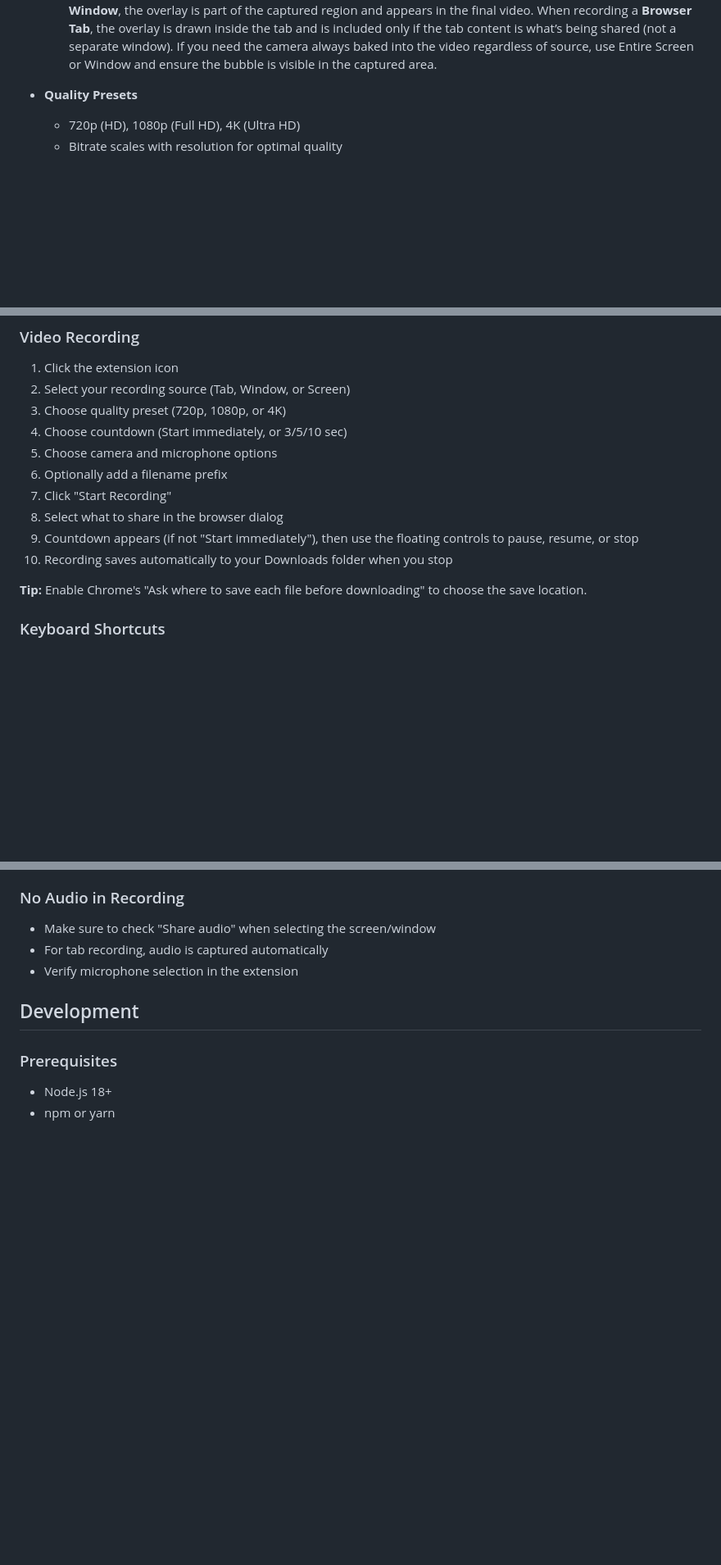
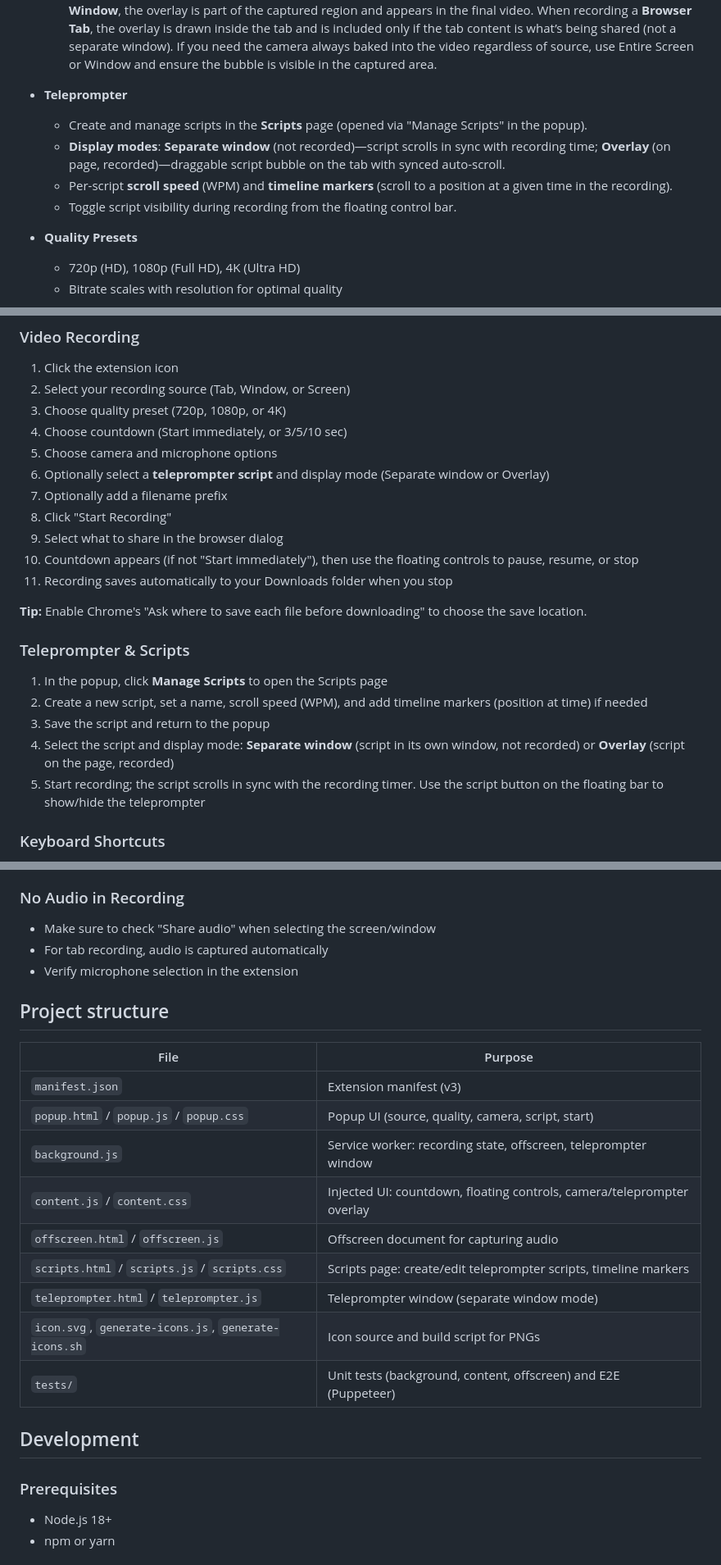
Before and after one commit to AniketTati/Walkthru_AI-Screen-Recorder_Chrome, a Markdown page: README.md, 3 parts joined by grey strips. Shown at 82% size. Drawn GitHub-style; blank space fills up the shorter version.

Commit message:
Enhance README with teleprompter feature details - Updated the description to highlight the addition of teleprompter scripts. - Expanded the features section to include teleprompter functionality, detailing script management, display modes, and visibility toggles. - Revised the recording instructions to incorporate teleprompter script options. - Added a new section outlining the project structure for better clarity on file purposes.

```diff
--- a/README.md
+++ b/README.md
@@ -20,6 +20,12 @@ A screen recorder extension with camera overlay, pause/resume, and floating cont
   - Size options: Small (80px), Medium (120px), Large (160px)
   - Toggle visibility during recording
   - **Note**: The camera bubble is rendered as a DOM overlay on the page. When recording **Entire Screen** or **Window**, the overlay is part of the captured region and appears in the final video. When recording a **Browser Tab**, the overlay is drawn inside the tab and is included only if the tab content is what’s being shared (not a separate window). If you need the camera always baked into the video regardless of source, use Entire Screen or Window and ensure the bubble is visible in the captured area.
+
+- **Teleprompter**
+  - Create and manage scripts in the **Scripts** page (opened via "Manage Scripts" in the popup).
+  - **Display modes**: **Separate window** (not recorded)—script scrolls in sync with recording time; **Overlay** (on page, recorded)—draggable script bubble on the tab with synced auto-scroll.
+  - Per-script **scroll speed** (WPM) and **timeline markers** (scroll to a position at a given time in the recording).
+  - Toggle script visibility during recording from the floating control bar.
 
 - **Quality Presets**
   - 720p (HD), 1080p (Full HD), 4K (Ultra HD)
@@ -64,13 +70,21 @@ A screen recorder extension with camera overlay, pause/resume, and floating cont
 3. Choose quality preset (720p, 1080p, or 4K)
 4. Choose countdown (Start immediately, or 3/5/10 sec)
 5. Choose camera and microphone options
-6. Optionally add a filename prefix
-7. Click "Start Recording"
-8. Select what to share in the browser dialog
-9. Countdown appears (if not "Start immediately"), then use the floating controls to pause, resume, or stop
-10. Recording saves automatically to your Downloads folder when you stop
+6. Optionally select a **teleprompter script** and display mode (Separate window or Overlay)
+7. Optionally add a filename prefix
+8. Click "Start Recording"
+9. Select what to share in the browser dialog
+10. Countdown appears (if not "Start immediately"), then use the floating controls to pause, resume, or stop
+11. Recording saves automatically to your Downloads folder when you stop
 
 **Tip:** Enable Chrome's "Ask where to save each file before downloading" to choose the save location.
+
+### Teleprompter & Scripts
+1. In the popup, click **Manage Scripts** to open the Scripts page
+2. Create a new script, set a name, scroll speed (WPM), and add timeline markers (position at time) if needed
+3. Save the script and return to the popup
+4. Select the script and display mode: **Separate window** (script in its own window, not recorded) or **Overlay** (script on the page, recorded)
+5. Start recording; the script scrolls in sync with the recording timer. Use the script button on the floating bar to show/hide the teleprompter
 
 ### Keyboard Shortcuts
 
@@ -126,6 +140,20 @@ You can customize these in `chrome://extensions/shortcuts`.
 - Make sure to check "Share audio" when selecting the screen/window
 - For tab recording, audio is captured automatically
 - Verify microphone selection in the extension
+
+## Project structure
+
+| File | Purpose |
+|------|--------|
+| `manifest.json` | Extension manifest (v3) |
+| `popup.html` / `popup.js` / `popup.css` | Popup UI (source, quality, camera, script, start) |
+| `background.js` | Service worker: recording state, offscreen, teleprompter window |
+| `content.js` / `content.css` | Injected UI: countdown, floating controls, camera/teleprompter overlay |
+| `offscreen.html` / `offscreen.js` | Offscreen document for capturing audio |
+| `scripts.html` / `scripts.js` / `scripts.css` | Scripts page: create/edit teleprompter scripts, timeline markers |
+| `teleprompter.html` / `teleprompter.js` | Teleprompter window (separate window mode) |
+| `icon.svg`, `generate-icons.js`, `generate-icons.sh` | Icon source and build script for PNGs |
+| `tests/` | Unit tests (background, content, offscreen) and E2E (Puppeteer) |
 
 ## Development
 
```
Also changed, not shown: other parts of README.md (+1 -1 lines).
